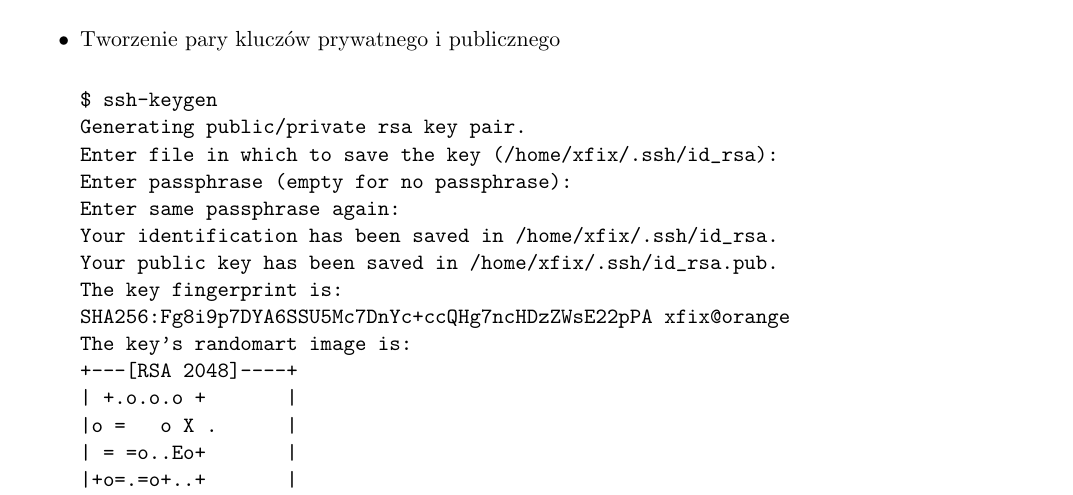
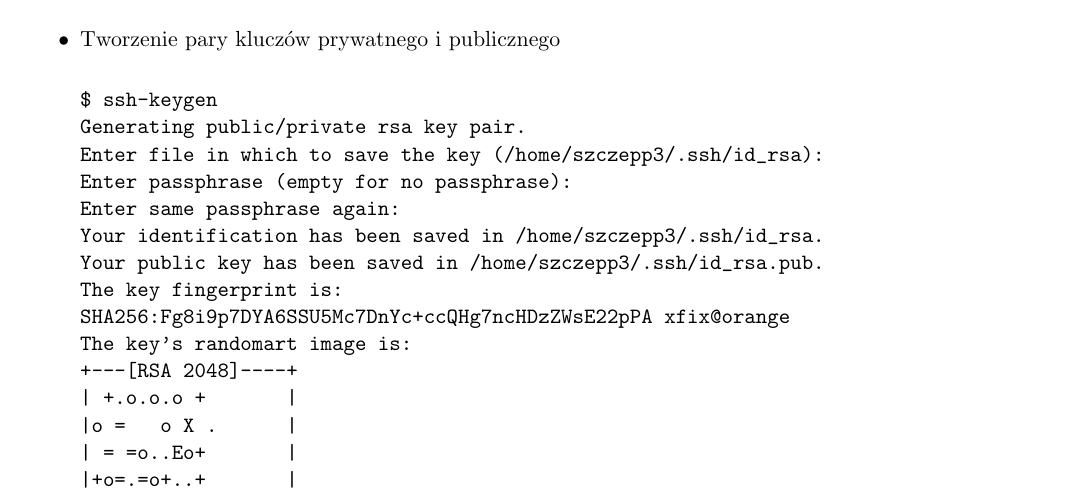
Before and after one commit to KamilaBorowska/sprawozdanie-sieci, a LaTeX document (sprawozdanie1.tex): part of page 2 of 3, cut so that both start at the same text. Compiled offline with pdfLaTeX.

Commit message:
Might as well, I didn't notice that my directory in that

```diff
--- a/sprawozdanie1.tex
+++ b/sprawozdanie1.tex
@@ -114,11 +114,11 @@ własnościowych dodatków do VirtualBox.
 \begin{verbatim}
 $ ssh-keygen
 Generating public/private rsa key pair.
-Enter file in which to save the key (/home/xfix/.ssh/id_rsa):
+Enter file in which to save the key (/home/szczepp3/.ssh/id_rsa):
 Enter passphrase (empty for no passphrase):
 Enter same passphrase again:
-Your identification has been saved in /home/xfix/.ssh/id_rsa.
-Your public key has been saved in /home/xfix/.ssh/id_rsa.pub.
+Your identification has been saved in /home/szczepp3/.ssh/id_rsa.
+Your public key has been saved in /home/szczepp3/.ssh/id_rsa.pub.
 The key fingerprint is:
 SHA256:Fg8i9p7DYA6SSU5Mc7DnYc+ccQHg7ncHDzZWsE22pPA xfix@orange
 The key's randomart image is:
```
